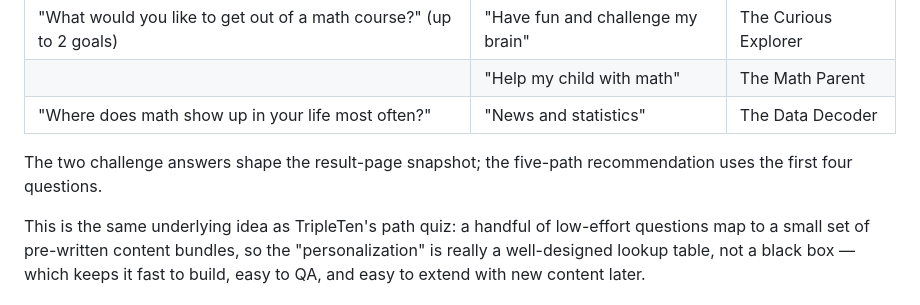
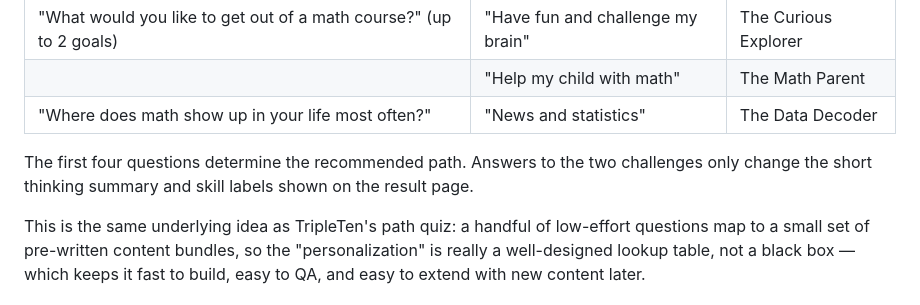
Before and after one commit to kamilaworonicz-ba/ai-math-path-quiz, a Markdown page: README.md, the part around the change. Drawn GitHub-style.

```diff
--- a/README.md
+++ b/README.md
@@ -38,7 +38,7 @@ Each answer adds points to one or more paths; the quiz recommends the path with
 | | "Help my child with math" | The Math Parent |
 | "Where does math show up in your life most often?" | "News and statistics" | The Data Decoder |
 
-The two challenge answers shape the result-page snapshot; the five-path recommendation uses the first four questions.
+The first four questions determine the recommended path. Answers to the two challenges only change the short thinking summary and skill labels shown on the result page.
 
 This is the same underlying idea as TripleTen's path quiz: a handful of low-effort questions map to a small set of pre-written content bundles, so the "personalization" is really a well-designed lookup table, not a black box — which keeps it fast to build, easy to QA, and easy to extend with new content later.
 
```
